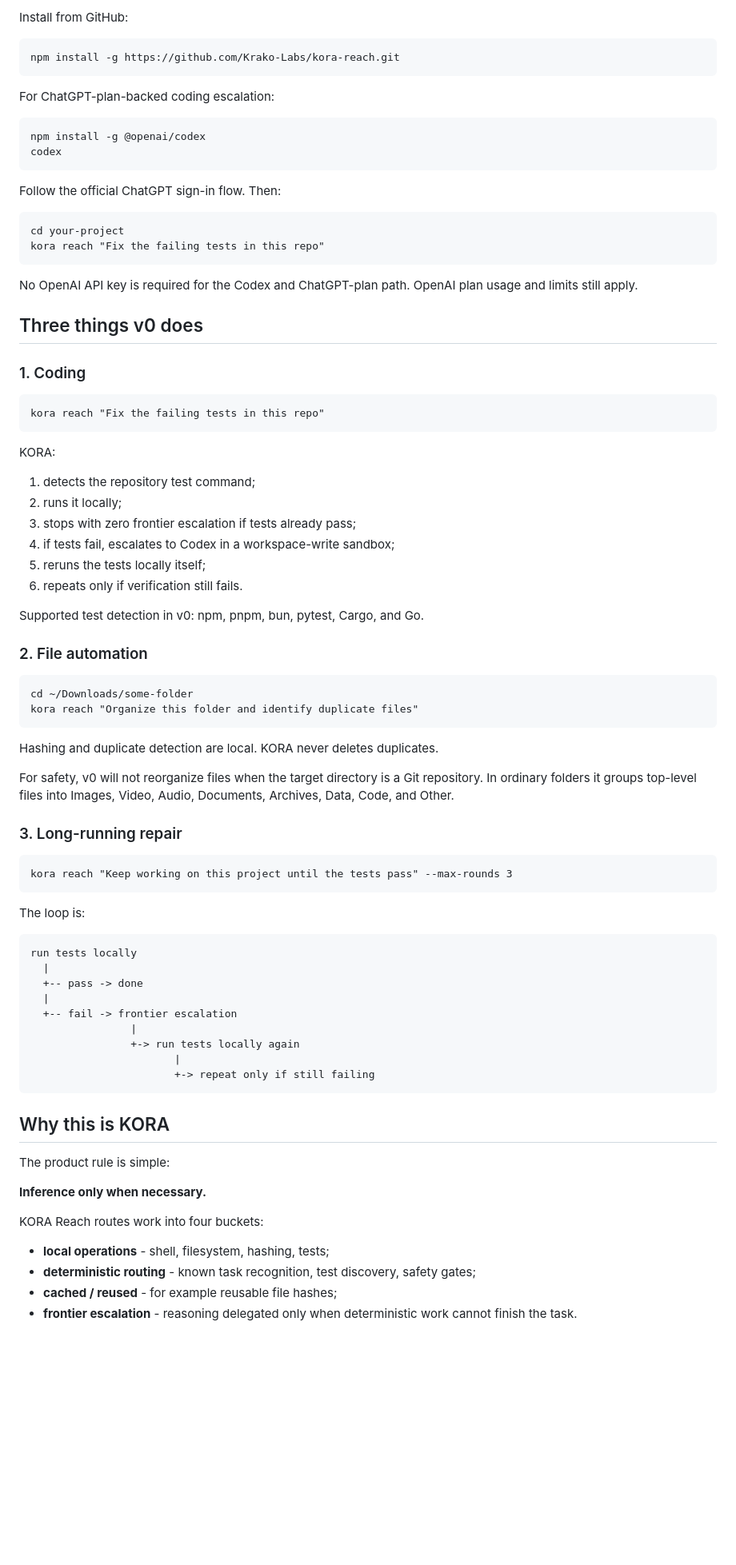
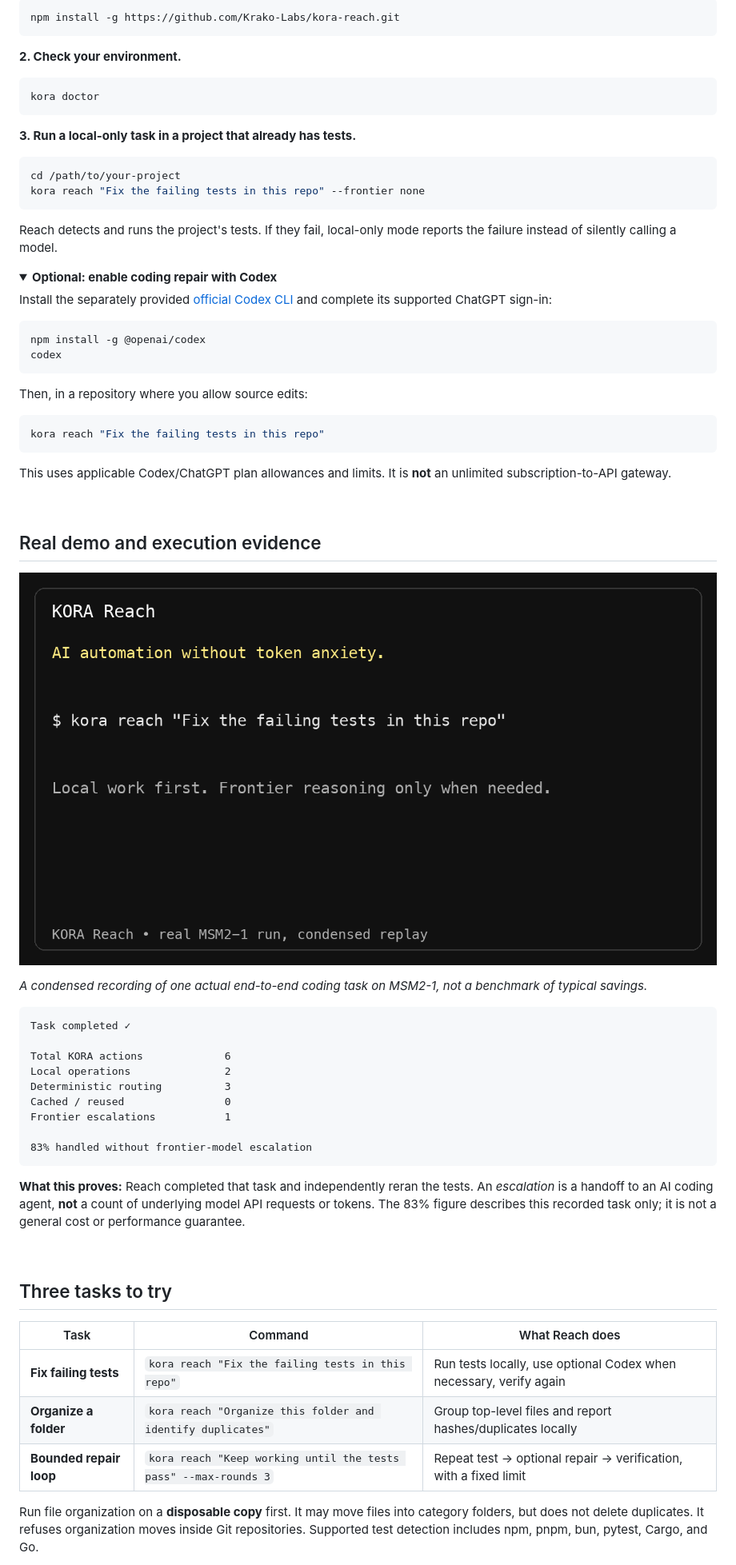
Before and after one commit to Krako-Labs/kora-reach, a Markdown page: README.md, the part around one of its changes. Shown at 80% size. Drawn GitHub-style; folded sections open; blank space fills up the shorter version.

````diff
--- a/README.md
+++ b/README.md
@@ -67,72 +51,76 @@ Requirements:
 
-Install from GitHub:
+```bash
+npm install -g https://github.com/Krako-Labs/kora-reach.git
+```
 
-    npm install -g https://github.com/Krako-Labs/kora-reach.git
+**2. Check your environment.**
 
-For ChatGPT-plan-backed coding escalation:
+```bash
+kora doctor
+```
 
-    npm install -g @openai/codex
-    codex
+**3. Run a local-only task in a project that already has tests.**
 
-Follow the official ChatGPT sign-in flow. Then:
+```bash
+cd /path/to/your-project
+kora reach "Fix the failing tests in this repo" --frontier none
+```
 
-    cd your-project
-    kora reach "Fix the failing tests in this repo"
+Reach detects and runs the project's tests. If they fail, local-only mode reports the failure instead of silently calling a model.
 
-No OpenAI API key is required for the Codex and ChatGPT-plan path. OpenAI plan usage and limits still apply.
+<details>
+<summary><strong>Optional: enable coding repair with Codex</strong></summary>
 
-## Three things v0 does
+Install the separately provided [official Codex CLI](https://github.com/openai/codex) and complete its supported ChatGPT sign-in:
 
-### 1. Coding
+```bash
+npm install -g @openai/codex
+codex
+```
 
-    kora reach "Fix the failing tests in this repo"
+Then, in a repository where you allow source edits:
 
-KORA:
+```bash
+kora reach "Fix the failing tests in this repo"
+```
 
-1. detects the repository test command;
-2. runs it locally;
-3. stops with zero frontier escalation if tests already pass;
-4. if tests fail, escalates to Codex in a workspace-write sandbox;
-5. reruns the tests locally itself;
-6. repeats only if verification still fails.
+This uses applicable Codex/ChatGPT plan allowances and limits. It is **not** an unlimited subscription-to-API gateway.
 
-Supported test detection in v0: npm, pnpm, bun, pytest, Cargo, and Go.
+</details>
 
-### 2. File automation
+<br />
 
-    cd ~/Downloads/some-folder
-    kora reach "Organize this folder and identify duplicate files"
+## Real demo and execution evidence
 
-Hashing and duplicate detection are local. KORA never deletes duplicates.
+![KORA Reach terminal demo: a failing test is repaired and verified locally.](demo/kora-reach-demo.gif)
 
-For safety, v0 will not reorganize files when the target directory is a Git repository. In ordinary folders it groups top-level files into Images, Video, Audio, Documents, Archives, Data, Code, and Other.
+*A condensed recording of one actual end-to-end coding task on MSM2-1, not a benchmark of typical savings.*
 
-### 3. Long-running repair
+```text
+Task completed ✓
 
-    kora reach "Keep working on this project until the tests pass" --max-rounds 3
+Total KORA actions             6
+Local operations               2
+Deterministic routing          3
+Cached / reused                0
+Frontier escalations           1
 
-The loop is:
+83% handled without frontier-model escalation
+```
 
-    run tests locally
-      |
-      +-- pass -> done
-      |
-      +-- fail -> frontier escalation
-                    |
-                    +-> run tests locally again
-                           |
-                           +-> repeat only if still failing
+**What this proves:** Reach completed that task and independently reran the tests. An *escalation* is a handoff to an AI coding agent, **not** a count of underlying model API requests or tokens. The 83% figure describes this recorded task only; it is not a general cost or performance guarantee.
 
-## Why this is KORA
+<br />
 
-The product rule is simple:
+## Three tasks to try
 
-**Inference only when necessary.**
+| Task | Command | What Reach does |
+|---|---|---|
+| **Fix failing tests** | `kora reach "Fix the failing tests in this repo"` | Run tests locally, use optional Codex when necessary, verify again |
+| **Organize a folder** | `kora reach "Organize this folder and identify duplicates"` | Group top-level files and report hashes/duplicates locally |
+| **Bounded repair loop** | `kora reach "Keep working until the tests pass" --max-rounds 3` | Repeat test → optional repair → verification, with a fixed limit |
 
-KORA Reach routes work into four buckets:
+Run file organization on a **disposable copy** first. It may move files into category folders, but does not delete duplicates. It refuses organization moves inside Git repositories. Supported test detection includes npm, pnpm, bun, pytest, Cargo, and Go.
 
-- **local operations** - shell, filesystem, hashing, tests;
-- **deterministic routing** - known task recognition, test discovery, safety gates;
-- **cached / reused** - for example reusable file hashes;
-- **frontier escalation** - reasoning delegated only when deterministic work cannot finish the task.
+<br />
 
````
Also changed, not shown: other parts of README.md (+100 -91 lines), assets/kora-reach-architecture.png (added), 1 other file.
